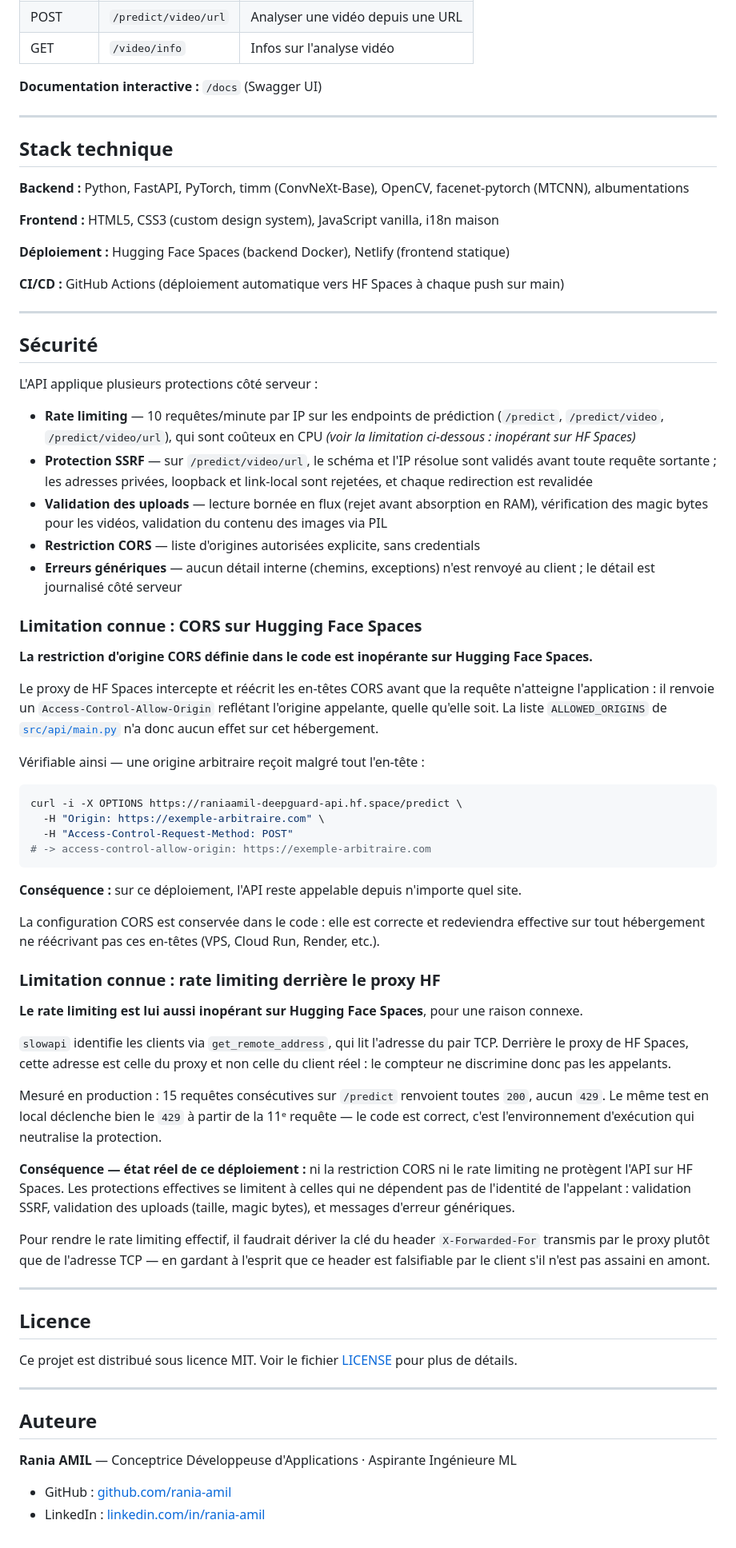
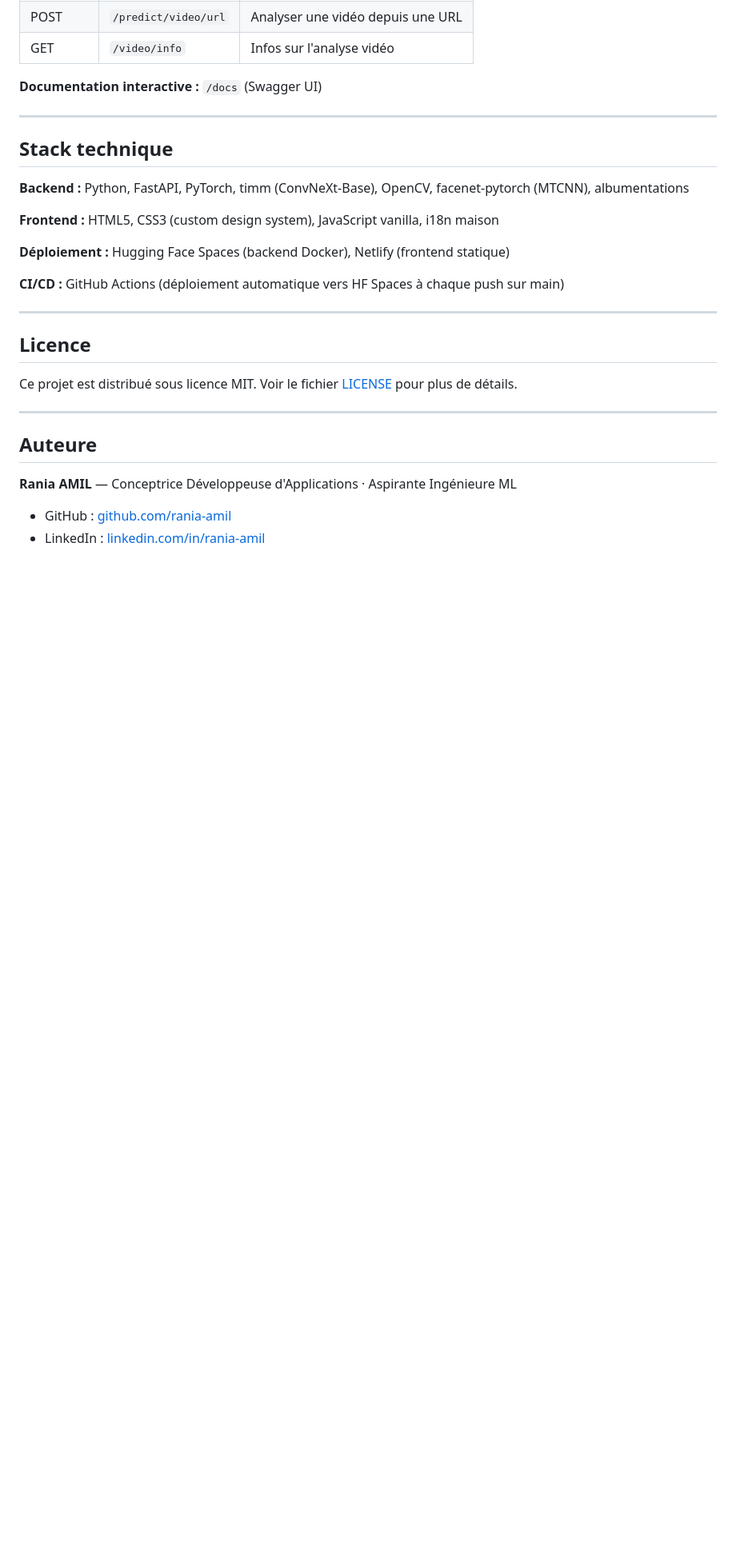
Before and after one commit to raniaamil/DeepGuard, a Markdown page: README.md, the part around the change. Shown at 80% size. Drawn GitHub-style; blank space fills up the shorter version.

````diff
--- a/README.md
+++ b/README.md
@@ -158,49 +158,6 @@ docker run -p 7860:7860 -e HF_TOKEN=your_token deepguard-api
 
 ---
 
-##  Sécurité
-
-L'API applique plusieurs protections côté serveur :
-
-- **Rate limiting** — 10 requêtes/minute par IP sur les endpoints de prédiction (`/predict`, `/predict/video`, `/predict/video/url`), qui sont coûteux en CPU *(voir la limitation ci-dessous : inopérant sur HF Spaces)*
-- **Protection SSRF** — sur `/predict/video/url`, le schéma et l'IP résolue sont validés avant toute requête sortante ; les adresses privées, loopback et link-local sont rejetées, et chaque redirection est revalidée
-- **Validation des uploads** — lecture bornée en flux (rejet avant absorption en RAM), vérification des magic bytes pour les vidéos, validation du contenu des images via PIL
-- **Restriction CORS** — liste d'origines autorisées explicite, sans credentials
-- **Erreurs génériques** — aucun détail interne (chemins, exceptions) n'est renvoyé au client ; le détail est journalisé côté serveur
-
-### Limitation connue : CORS sur Hugging Face Spaces
-
-**La restriction d'origine CORS définie dans le code est inopérante sur Hugging Face Spaces.**
-
-Le proxy de HF Spaces intercepte et réécrit les en-têtes CORS avant que la requête n'atteigne l'application : il renvoie un `Access-Control-Allow-Origin` reflétant l'origine appelante, quelle qu'elle soit. La liste `ALLOWED_ORIGINS` de [`src/api/main.py`](src/api/main.py) n'a donc aucun effet sur cet hébergement.
-
-Vérifiable ainsi — une origine arbitraire reçoit malgré tout l'en-tête :
-
-```bash
-curl -i -X OPTIONS https://raniaamil-deepguard-api.hf.space/predict \
-  -H "Origin: https://exemple-arbitraire.com" \
-  -H "Access-Control-Request-Method: POST"
-# -> access-control-allow-origin: https://exemple-arbitraire.com
-```
-
-**Conséquence :** sur ce déploiement, l'API reste appelable depuis n'importe quel site.
-
-La configuration CORS est conservée dans le code : elle est correcte et redeviendra effective sur tout hébergement ne réécrivant pas ces en-têtes (VPS, Cloud Run, Render, etc.).
-
-### Limitation connue : rate limiting derrière le proxy HF
-
-**Le rate limiting est lui aussi inopérant sur Hugging Face Spaces**, pour une raison connexe.
-
-`slowapi` identifie les clients via `get_remote_address`, qui lit l'adresse du pair TCP. Derrière le proxy de HF Spaces, cette adresse est celle du proxy et non celle du client réel : le compteur ne discrimine donc pas les appelants.
-
-Mesuré en production : 15 requêtes consécutives sur `/predict` renvoient toutes `200`, aucun `429`. Le même test en local déclenche bien le `429` à partir de la 11ᵉ requête — le code est correct, c'est l'environnement d'exécution qui neutralise la protection.
-
-**Conséquence — état réel de ce déploiement :** ni la restriction CORS ni le rate limiting ne protègent l'API sur HF Spaces. Les protections effectives se limitent à celles qui ne dépendent pas de l'identité de l'appelant : validation SSRF, validation des uploads (taille, magic bytes), et messages d'erreur génériques.
-
-Pour rendre le rate limiting effectif, il faudrait dériver la clé du header `X-Forwarded-For` transmis par le proxy plutôt que de l'adresse TCP — en gardant à l'esprit que ce header est falsifiable par le client s'il n'est pas assaini en amont.
-
----
-
 ##  Licence
 
 Ce projet est distribué sous licence MIT. Voir le fichier [LICENSE](LICENSE) pour plus de détails.
````
